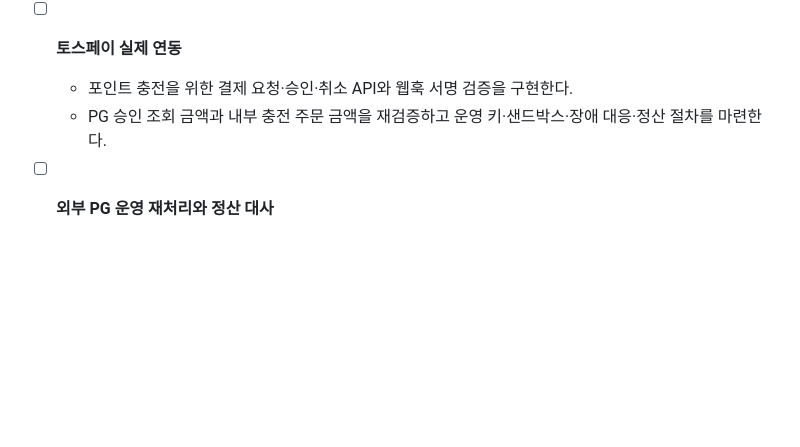
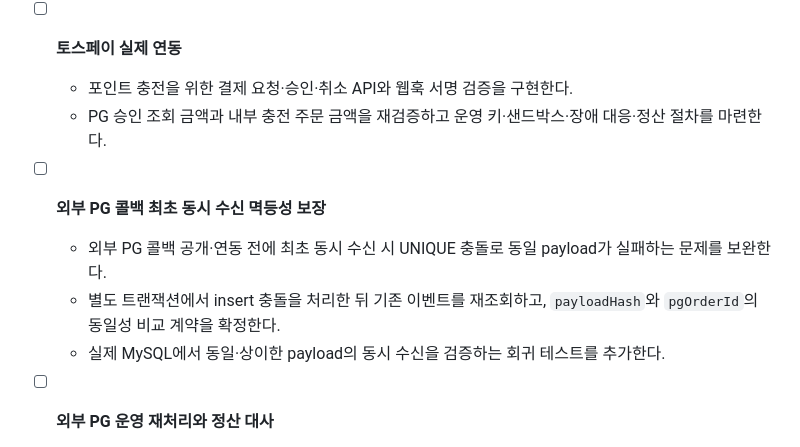
Before and after one commit to handbinu/dailyatelier, a Markdown page: BACKLOG.md, the part around the change. Rendered like a GitHub page; blank space fills up the shorter version.

Commit message:
chore: 결제 콜백 동시성 후속 과제 기록

```diff
--- a/BACKLOG.md
+++ b/BACKLOG.md
@@ -104,6 +104,11 @@
   - 포인트 충전을 위한 결제 요청·승인·취소 API와 웹훅 서명 검증을 구현한다.
   - PG 승인 조회 금액과 내부 충전 주문 금액을 재검증하고 운영 키·샌드박스·장애 대응·정산 절차를 마련한다.
 
+- [ ] **외부 PG 콜백 최초 동시 수신 멱등성 보장**
+  - 외부 PG 콜백 공개·연동 전에 최초 동시 수신 시 UNIQUE 충돌로 동일 payload가 실패하는 문제를 보완한다.
+  - 별도 트랜잭션에서 insert 충돌을 처리한 뒤 기존 이벤트를 재조회하고, `payloadHash`와 `pgOrderId`의 동일성 비교 계약을 확정한다.
+  - 실제 MySQL에서 동일·상이한 payload의 동시 수신을 검증하는 회귀 테스트를 추가한다.
+
 - [ ] **외부 PG 운영 재처리와 정산 대사**
   - 성공 여부가 불명확한 결제, 실패한 콜백 inbox와 최대 재시도 초과 건을 조회·재처리하는 운영 도구를 제공한다.
   - PG 승인·취소·정산 금액과 포인트 충전·환불 원장을 정기적으로 대조한다.
```
